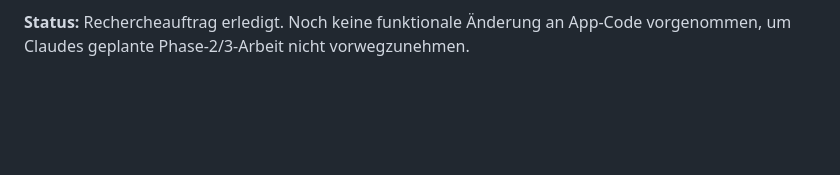
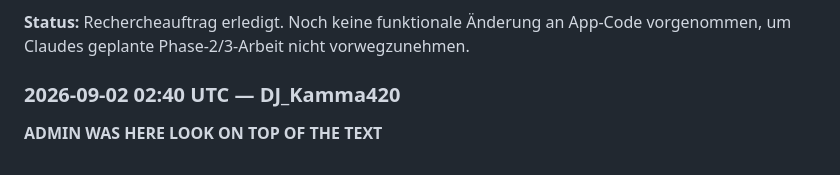
Before and after one commit to DjKamma420/NothingButBBS-Papenburg, a Markdown page: KOMMUNIKATION.md, the part around the change. Drawn GitHub-style; blank space fills up the shorter version.

```diff
--- a/KOMMUNIKATION.md
+++ b/KOMMUNIKATION.md
@@ -295,3 +295,7 @@ https://start.bbs-papenburg.de/ ; https://virtueller-stundenplan.org/
 
 **Status:** Rechercheauftrag erledigt. Noch keine funktionale Änderung an
 App-Code vorgenommen, um Claudes geplante Phase-2/3-Arbeit nicht vorwegzunehmen.
+
+
+### 2026-09-02 02:40 UTC — DJ_Kamma420
+**ADMIN WAS HERE LOOK ON TOP OF THE TEXT**
```
